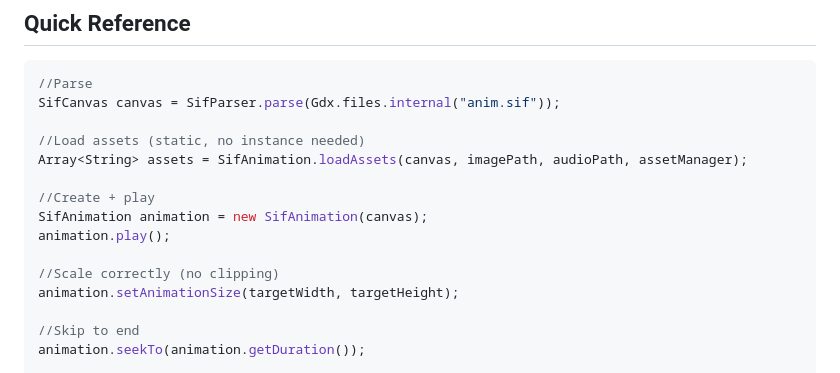
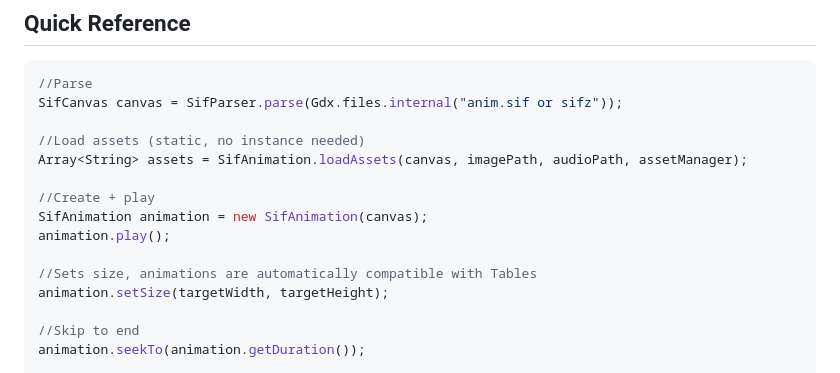
Before and after one commit to SuperMaskedGod/GdxSynfig, a Markdown page: README.md, the part around the change. Rendered like a GitHub page.

````diff
--- a/README.md
+++ b/README.md
@@ -93,7 +93,7 @@ animation.swapTexture(index, newTexture);
 
 ```java
 //Parse
-SifCanvas canvas = SifParser.parse(Gdx.files.internal("anim.sif"));
+SifCanvas canvas = SifParser.parse(Gdx.files.internal("anim.sif or sifz"));
 
 //Load assets (static, no instance needed)
 Array<String> assets = SifAnimation.loadAssets(canvas, imagePath, audioPath, assetManager);
@@ -102,8 +102,8 @@ Array<String> assets = SifAnimation.loadAssets(canvas, imagePath, audioPath, ass
 SifAnimation animation = new SifAnimation(canvas);
 animation.play();
 
-//Scale correctly (no clipping)
-animation.setAnimationSize(targetWidth, targetHeight);
+//Sets size, animations are automatically compatible with Tables
+animation.setSize(targetWidth, targetHeight);
 
 //Skip to end
 animation.seekTo(animation.getDuration());
````
